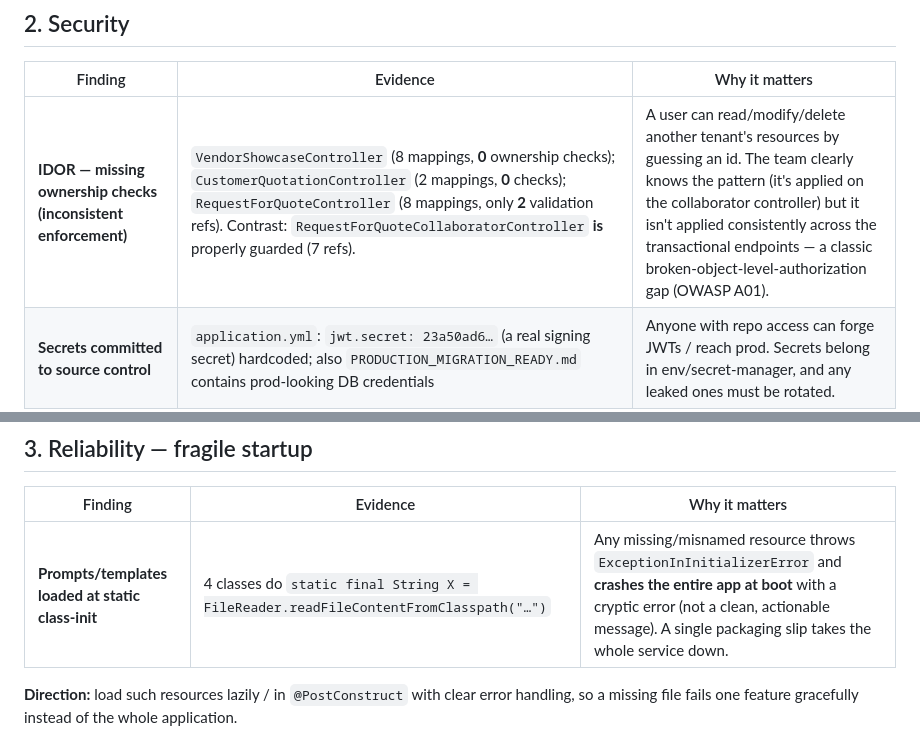
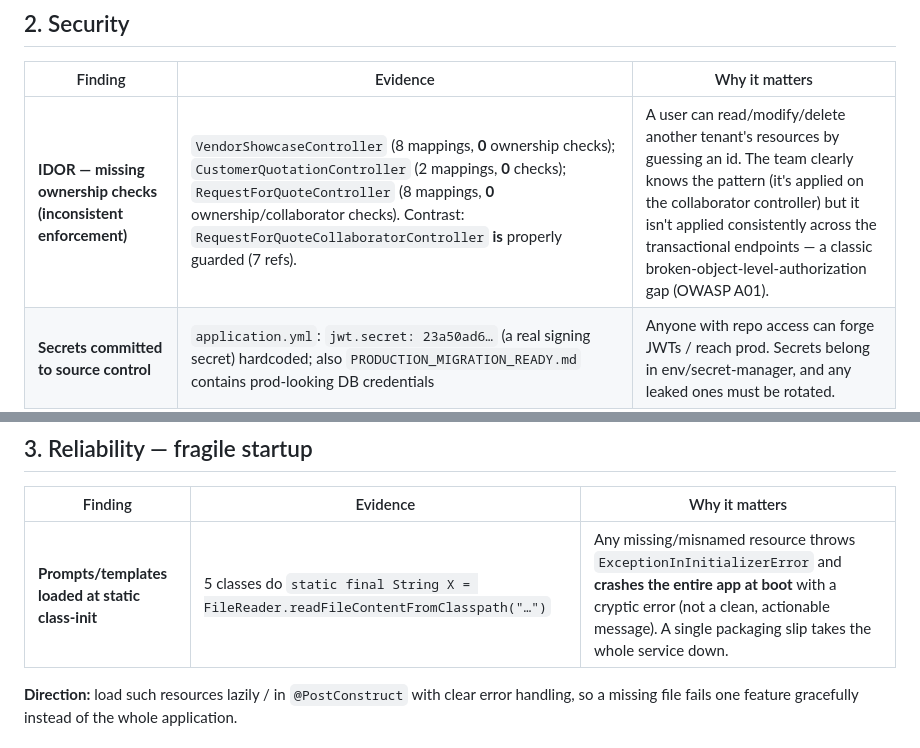
Before and after one commit to Jathin04Jan/Leadplus-learning, a Markdown page: LIMARK-LEGACY-GAPS-REPORT.md, 2 parts joined by grey strips. Rendered like a GitHub page.

Commit message:
limark-report: verified every item against Limark code; tighten 2 counts (RFQ IDOR 0 checks, static-init 5 classes)

```diff
--- a/LIMARK-LEGACY-GAPS-REPORT.md
+++ b/LIMARK-LEGACY-GAPS-REPORT.md
@@ -35,7 +35,7 @@ Gradle / PostgreSQL (JPA).
 
 | Finding | Evidence | Why it matters |
 |---------|----------|----------------|
-| **IDOR — missing ownership checks (inconsistent enforcement)** | `VendorShowcaseController` (8 mappings, **0** ownership checks); `CustomerQuotationController` (2 mappings, **0** checks); `RequestForQuoteController` (8 mappings, only **2** validation refs). Contrast: `RequestForQuoteCollaboratorController` **is** properly guarded (7 refs). | A user can read/modify/delete another tenant's resources by guessing an id. The team clearly knows the pattern (it's applied on the collaborator controller) but it isn't applied consistently across the transactional endpoints — a classic broken-object-level-authorization gap (OWASP A01). |
+| **IDOR — missing ownership checks (inconsistent enforcement)** | `VendorShowcaseController` (8 mappings, **0** ownership checks); `CustomerQuotationController` (2 mappings, **0** checks); `RequestForQuoteController` (8 mappings, **0** ownership/collaborator checks). Contrast: `RequestForQuoteCollaboratorController` **is** properly guarded (7 refs). | A user can read/modify/delete another tenant's resources by guessing an id. The team clearly knows the pattern (it's applied on the collaborator controller) but it isn't applied consistently across the transactional endpoints — a classic broken-object-level-authorization gap (OWASP A01). |
 | **Secrets committed to source control** | `application.yml`: `jwt.secret: 23a50ad6…` (a real signing secret) hardcoded; also `PRODUCTION_MIGRATION_READY.md` contains prod-looking DB credentials | Anyone with repo access can forge JWTs / reach prod. Secrets belong in env/secret-manager, and any leaked ones must be rotated. |
 | **Dead / misleading auth code** | `JwtService` reads a **`"role"` (singular)** claim that is never written (2 refs) → the role-extraction path is always empty/dead | Suggests role handling that doesn't actually work; a maintenance and correctness trap. |
 | **Shared cross-tenant lead pool + a null-tenant leak** | `lead_company`/`lead_contact` are a **single global table** shared across tenants via a `tenant_ids` **array** (not per-tenant rows). Access is filtered only in queries as `WHERE (tenant_ids IS NULL OR tenant_ids @> ARRAY[:tenantId])` — so **any row with `tenant_ids IS NULL` is visible to *every* tenant**, and any query that forgets the filter exposes the whole pool | Tenant isolation for leads rests entirely on remembering the filter (no per-tenant storage, no DB-level enforcement); the `NULL`-visible-to-all rule is an active leak. Also a **data-governance/PII** concern — one tenant's sourced person data physically sits in a table others query. |
@@ -49,7 +49,7 @@ reconsider the shared-pool + `NULL`-visible-to-all rule for tenant/PII isolation
 
 | Finding | Evidence | Why it matters |
 |---------|----------|----------------|
-| **Prompts/templates loaded at static class-init** | 4 classes do `static final String X = FileReader.readFileContentFromClasspath("…")` | Any missing/misnamed resource throws `ExceptionInInitializerError` and **crashes the entire app at boot** with a cryptic error (not a clean, actionable message). A single packaging slip takes the whole service down. |
+| **Prompts/templates loaded at static class-init** | 5 classes do `static final String X = FileReader.readFileContentFromClasspath("…")` | Any missing/misnamed resource throws `ExceptionInInitializerError` and **crashes the entire app at boot** with a cryptic error (not a clean, actionable message). A single packaging slip takes the whole service down. |
 
 **Direction:** load such resources lazily / in `@PostConstruct` with clear error handling, so a missing
 file fails one feature gracefully instead of the whole application.
```
